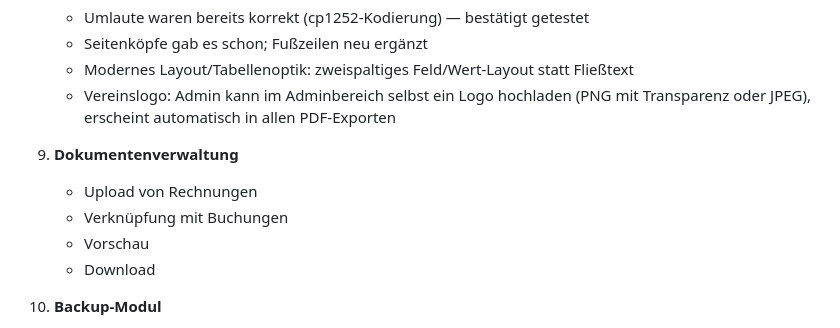
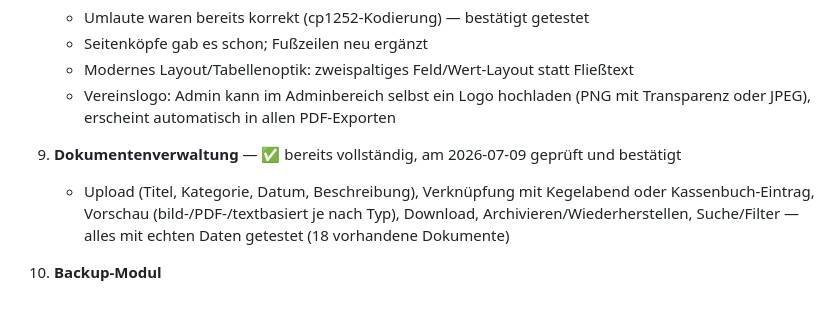
Before and after one commit to aluecke75/kegelkasse, a Markdown page: docs/ROADMAP.md, the part around the change. Drawn GitHub-style.

Commit message:
Roadmap: Dokumentenverwaltung als bereits vollständig bestätigt

```diff
--- a/docs/ROADMAP.md
+++ b/docs/ROADMAP.md
@@ -46,11 +46,8 @@ Stand: 2026-07-09. Aktueller Gesamtstatus: siehe [PROJECT_STATUS.md](PROJECT_STA
    - Modernes Layout/Tabellenoptik: zweispaltiges Feld/Wert-Layout statt Fließtext
    - Vereinslogo: Admin kann im Adminbereich selbst ein Logo hochladen (PNG mit Transparenz oder JPEG), erscheint automatisch in allen PDF-Exporten
 
-9. **Dokumentenverwaltung**
-   - Upload von Rechnungen
-   - Verknüpfung mit Buchungen
-   - Vorschau
-   - Download
+9. **Dokumentenverwaltung** — ✅ bereits vollständig, am 2026-07-09 geprüft und bestätigt
+   - Upload (Titel, Kategorie, Datum, Beschreibung), Verknüpfung mit Kegelabend oder Kassenbuch-Eintrag, Vorschau (bild-/PDF-/textbasiert je nach Typ), Download, Archivieren/Wiederherstellen, Suche/Filter — alles mit echten Daten getestet (18 vorhandene Dokumente)
 
 10. **Backup-Modul**
     - "Backup jetzt"
```
